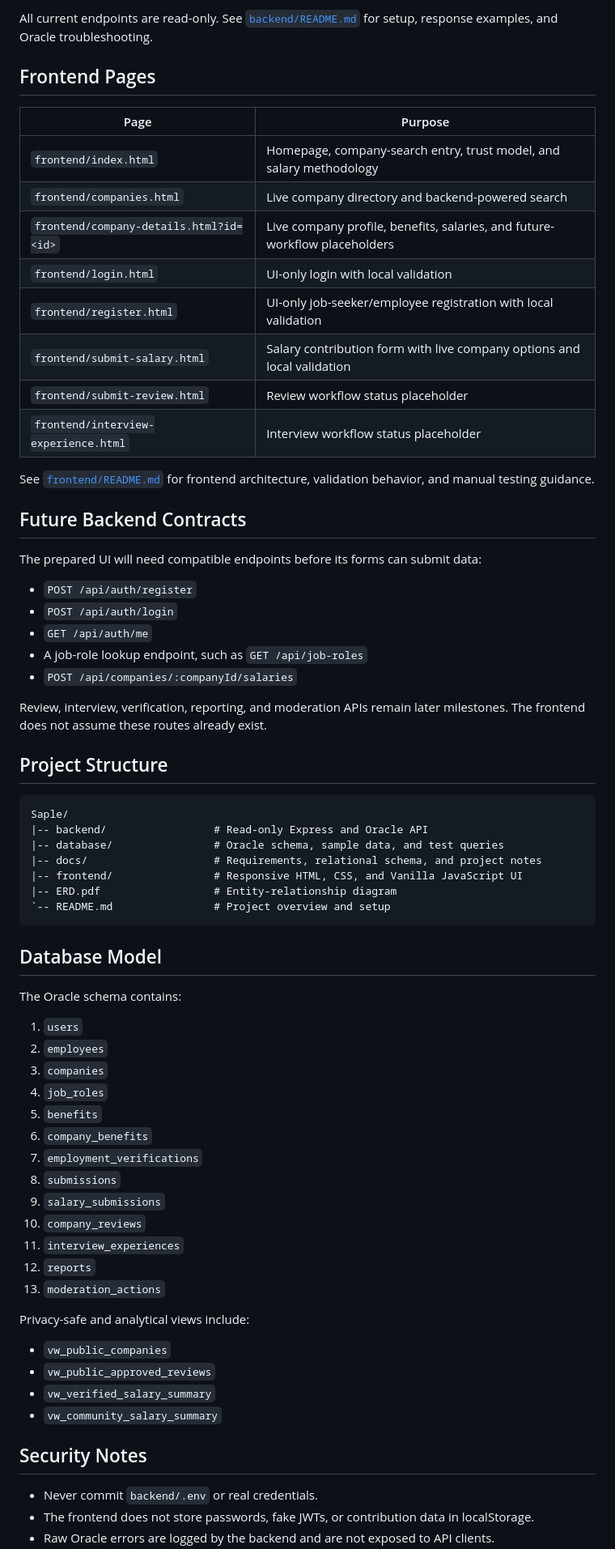
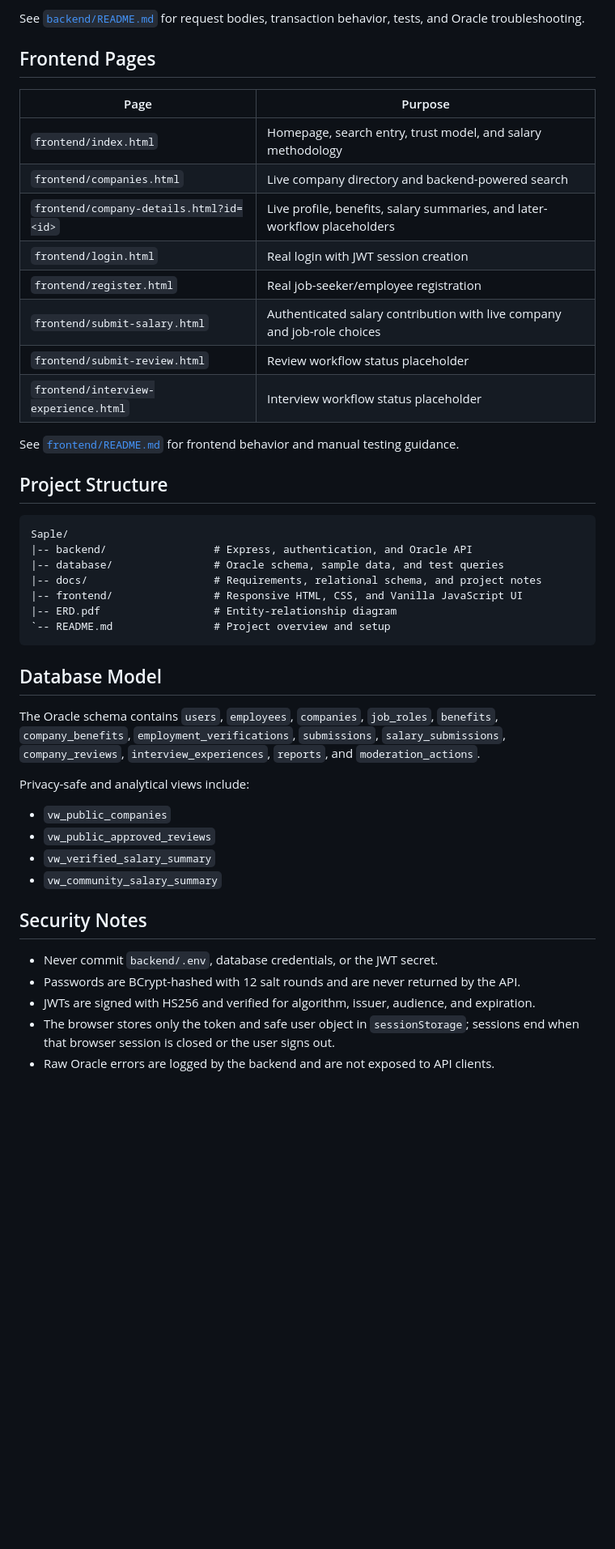
Before and after one commit to mdraihankabirsifat/Saple, a Markdown page: README.md, the part around one of its changes. Shown at 81% size. Rendered like a GitHub page; blank space fills up the shorter version.

````diff
--- a/README.md
+++ b/README.md
@@ -139,38 +126,26 @@ Using a static server is recommended because the company pages use JavaScript mo
 
-All current endpoints are read-only. See [`backend/README.md`](backend/README.md) for setup, response examples, and Oracle troubleshooting.
+See [`backend/README.md`](backend/README.md) for request bodies, transaction behavior, tests, and Oracle troubleshooting.
 
 ## Frontend Pages
 
 | Page | Purpose |
 | --- | --- |
-| `frontend/index.html` | Homepage, company-search entry, trust model, and salary methodology |
+| `frontend/index.html` | Homepage, search entry, trust model, and salary methodology |
 | `frontend/companies.html` | Live company directory and backend-powered search |
-| `frontend/company-details.html?id=<id>` | Live company profile, benefits, salaries, and future-workflow placeholders |
-| `frontend/login.html` | UI-only login with local validation |
-| `frontend/register.html` | UI-only job-seeker/employee registration with local validation |
-| `frontend/submit-salary.html` | Salary contribution form with live company options and local validation |
+| `frontend/company-details.html?id=<id>` | Live profile, benefits, salary summaries, and later-workflow placeholders |
+| `frontend/login.html` | Real login with JWT session creation |
+| `frontend/register.html` | Real job-seeker/employee registration |
+| `frontend/submit-salary.html` | Authenticated salary contribution with live company and job-role choices |
 | `frontend/submit-review.html` | Review workflow status placeholder |
 | `frontend/interview-experience.html` | Interview workflow status placeholder |
 
-See [`frontend/README.md`](frontend/README.md) for frontend architecture, validation behavior, and manual testing guidance.
-
-## Future Backend Contracts
-
-The prepared UI will need compatible endpoints before its forms can submit data:
-
-- `POST /api/auth/register`
-- `POST /api/auth/login`
-- `GET /api/auth/me`
-- A job-role lookup endpoint, such as `GET /api/job-roles`
-- `POST /api/companies/:companyId/salaries`
-
-Review, interview, verification, reporting, and moderation APIs remain later milestones. The frontend does not assume these routes already exist.
+See [`frontend/README.md`](frontend/README.md) for frontend behavior and manual testing guidance.
 
 ## Project Structure
 
 ```text
 Saple/
-|-- backend/                 # Read-only Express and Oracle API
+|-- backend/                 # Express, authentication, and Oracle API
 |-- database/                # Oracle schema, sample data, and test queries
 |-- docs/                    # Requirements, relational schema, and project notes
 |-- frontend/                # Responsive HTML, CSS, and Vanilla JavaScript UI
@@ -180,21 +155,7 @@ Saple/
 
 ## Database Model
 
-The Oracle schema contains:
-
-1. `users`
-2. `employees`
-3. `companies`
-4. `job_roles`
-5. `benefits`
-6. `company_benefits`
-7. `employment_verifications`
-8. `submissions`
-9. `salary_submissions`
-10. `company_reviews`
-11. `interview_experiences`
-12. `reports`
-13. `moderation_actions`
+The Oracle schema contains `users`, `employees`, `companies`, `job_roles`, `benefits`, `company_benefits`, `employment_verifications`, `submissions`, `salary_submissions`, `company_reviews`, `interview_experiences`, `reports`, and `moderation_actions`.
 
 Privacy-safe and analytical views include:
 
@@ -205,6 +166,8 @@ Privacy-safe and analytical views include:
 
 ## Security Notes
 
-- Never commit `backend/.env` or real credentials.
-- The frontend does not store passwords, fake JWTs, or contribution data in localStorage.
+- Never commit `backend/.env`, database credentials, or the JWT secret.
+- Passwords are BCrypt-hashed with 12 salt rounds and are never returned by the API.
+- JWTs are signed with HS256 and verified for algorithm, issuer, audience, and expiration.
+- The browser stores only the token and safe user object in `sessionStorage`; sessions end when that browser session is closed or the user signs out.
 - Raw Oracle errors are logged by the backend and are not exposed to API clients.
````
Also changed, not shown: other parts of README.md (+59 -57 lines).
